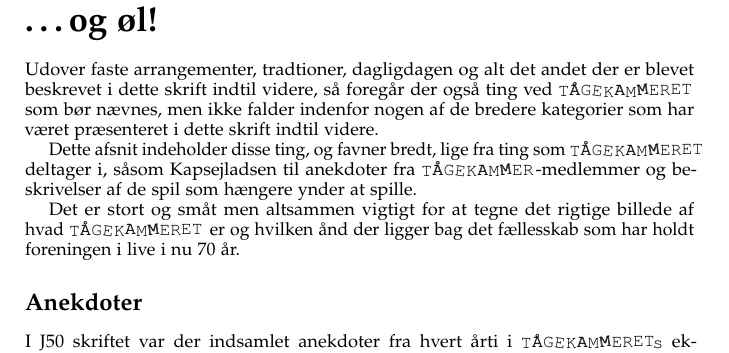
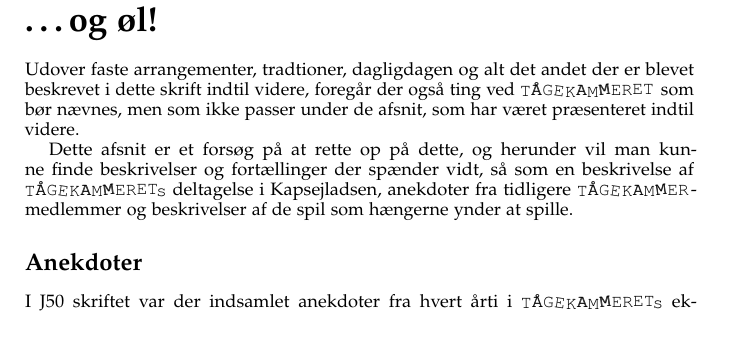
Before and after one commit to TK-IT/j70-jubiskrift, a LaTeX book (main/main.tex, which reads pages/diverse.tex): part of page 42 of 77, cut so that both start at the same text. Compiled offline with pdfLaTeX.

Commit message:
Added some changes to the intro to '... og øl'

```diff
--- a/pages/diverse.tex
+++ b/pages/diverse.tex
@@ -1,9 +1,9 @@
 \chapter{\ldots og øl!}
-Udover faste arrangementer, tradtioner, dagligdagen og alt det andet der er blevet beskrevet i dette skrift indtil videre, så foregår der også ting ved \TKET som bør nævnes, men ikke falder indenfor nogen af de bredere kategorier som har været præsenteret i dette skrift indtil videre.
+Udover faste arrangementer, tradtioner, dagligdagen og alt det andet der er blevet beskrevet i dette skrift indtil videre, foregår der også ting ved \TKET som bør nævnes, men som ikke passer under de afsnit, som har været præsenteret indtil videre.
 
-Dette afsnit indeholder disse ting, og favner bredt, lige fra ting som \TKET deltager i, såsom Kapsejladsen til anekdoter fra \TK-medlemmer og beskrivelser af de spil som hængere ynder at spille.
+Dette afsnit er et forsøg på at rette op på dette, og herunder vil man kunne finde beskrivelser og fortællinger der spænder vidt, så som en beskrivelse af \TKETs deltagelse i Kapsejladsen, anekdoter fra tidligere \TK-medlemmer og beskrivelser af de spil som hængerne ynder at spille.
 
-Det er stort og småt men altsammen vigtigt for at tegne det rigtige billede af hvad \TKET er og hvilken ånd der ligger bag det fællesskab som har holdt foreningen i live i nu 70 år.
+%Det er stort og småt men altsammen vigtigt for at tegne det rigtige billede af hvad \TKET er og hvilken ånd der ligger bag det fællesskab som har holdt foreningen i live i nu 70 år.
 
 \input{../pages/diverse/anekdoter}
 \newpage
```
